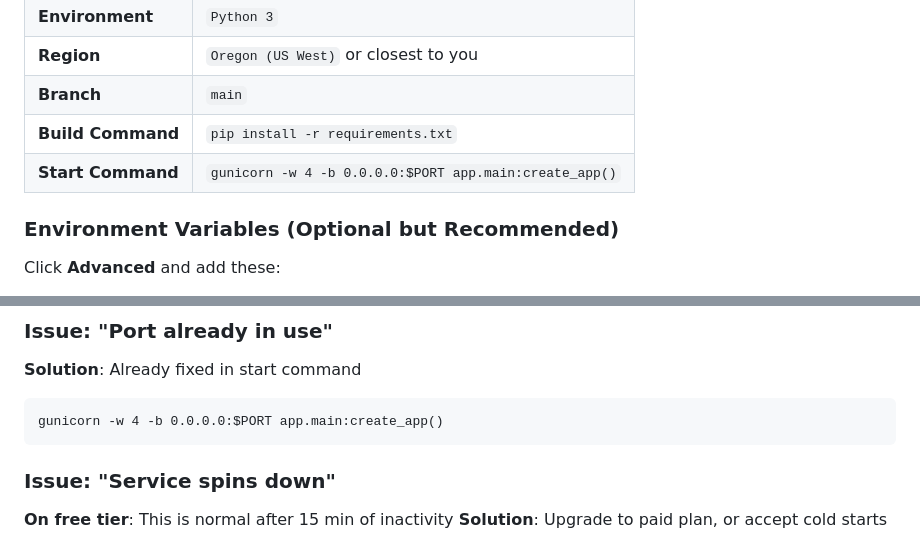
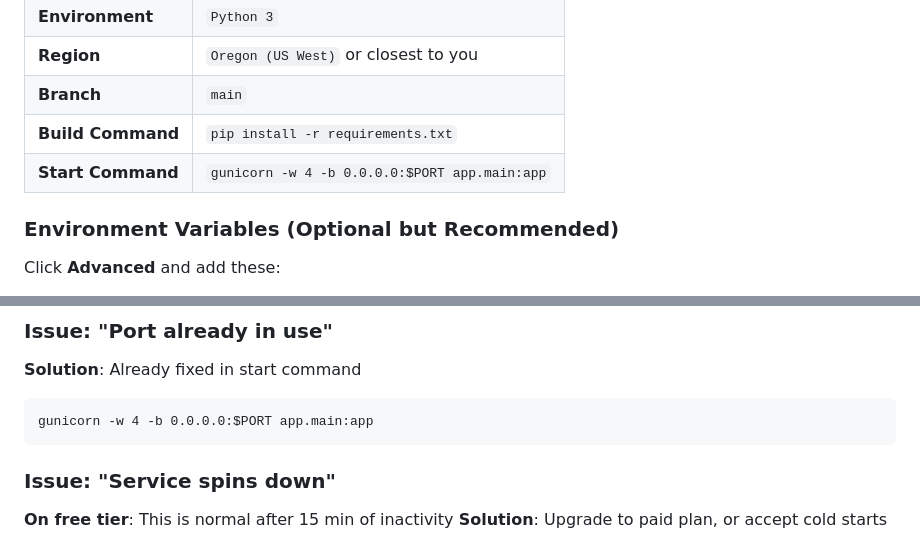
Before and after one commit to varaprasad7477/task-api-devops-project, a Markdown page: RENDER_DEPLOYMENT.md, 2 parts joined by grey strips. GitHub-like rendering.

Commit message:
fix: Correct Render start command syntax

````diff
--- a/RENDER_DEPLOYMENT.md
+++ b/RENDER_DEPLOYMENT.md
@@ -51,7 +51,7 @@ After connecting repository, fill in these fields:
 | **Region** | `Oregon (US West)` or closest to you |
 | **Branch** | `main` |
 | **Build Command** | `pip install -r requirements.txt` |
-| **Start Command** | `gunicorn -w 4 -b 0.0.0.0:$PORT app.main:create_app()` |
+| **Start Command** | `gunicorn -w 4 -b 0.0.0.0:$PORT app.main:app` |
 
 ### Environment Variables (Optional but Recommended)
 
@@ -266,7 +266,7 @@ https://gatepulse-xyz.onrender.com/report
 ### Issue: "Port already in use"
 **Solution**: Already fixed in start command
 ```
-gunicorn -w 4 -b 0.0.0.0:$PORT app.main:create_app()
+gunicorn -w 4 -b 0.0.0.0:$PORT app.main:app
 ```
 
 ### Issue: "Service spins down"
````
